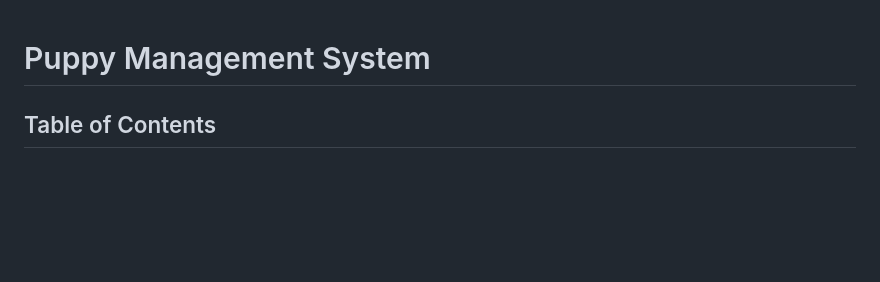
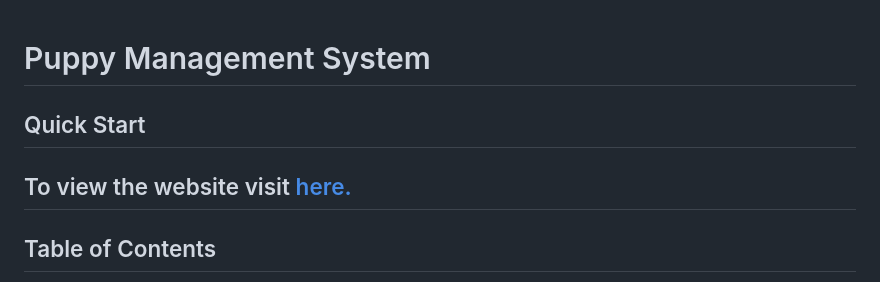
Before and after one commit to carron10/Puppy-management-System, a Markdown page: README.md, the part around the change. Rendered like a GitHub page; blank space fills up the shorter version.

Commit message:
just changed readme file

```diff
--- a/README.md
+++ b/README.md
@@ -1,4 +1,8 @@
 # Puppy Management System
+
+## Quick Start
+To view the website visit [here.](https://puppy-management-system.onrender.com/login)
+---
 
 ## Table of Contents
 
```
